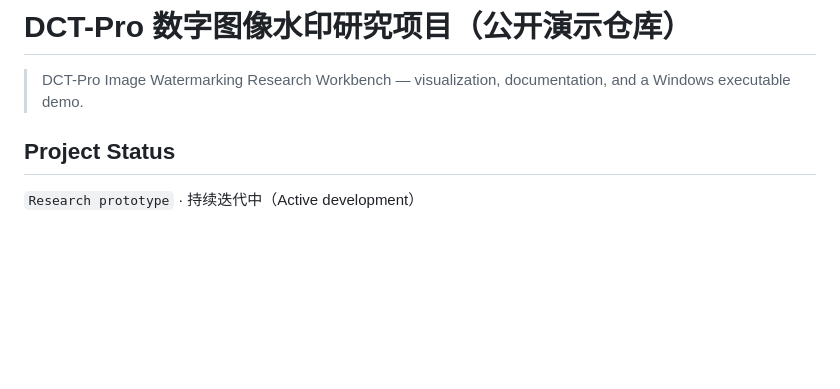
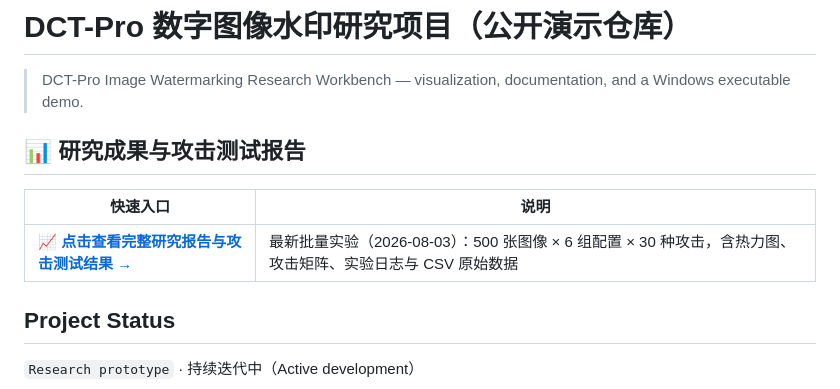
Before and after one commit to stacdqz/watermark, a Markdown page: README.md, the part around the change. Rendered like a GitHub page; blank space fills up the shorter version.

Commit message:
docs: add prominent research & attack report link at the top of README

```diff
--- a/README.md
+++ b/README.md
@@ -1,6 +1,12 @@
 # DCT-Pro 数字图像水印研究项目（公开演示仓库）
 
 > DCT-Pro Image Watermarking Research Workbench — visualization, documentation, and a Windows executable demo.
+
+## 📊 研究成果与攻击测试报告
+
+| 快速入口 | 说明 |
+|---|---|
+| [**📈 点击查看完整研究报告与攻击测试结果 →**](docs/RESEARCH_RESULTS.md) | 最新批量实验（2026-08-03）：500 张图像 × 6 组配置 × 30 种攻击，含热力图、攻击矩阵、实验日志与 CSV 原始数据 |
 
 ## Project Status
 
```
